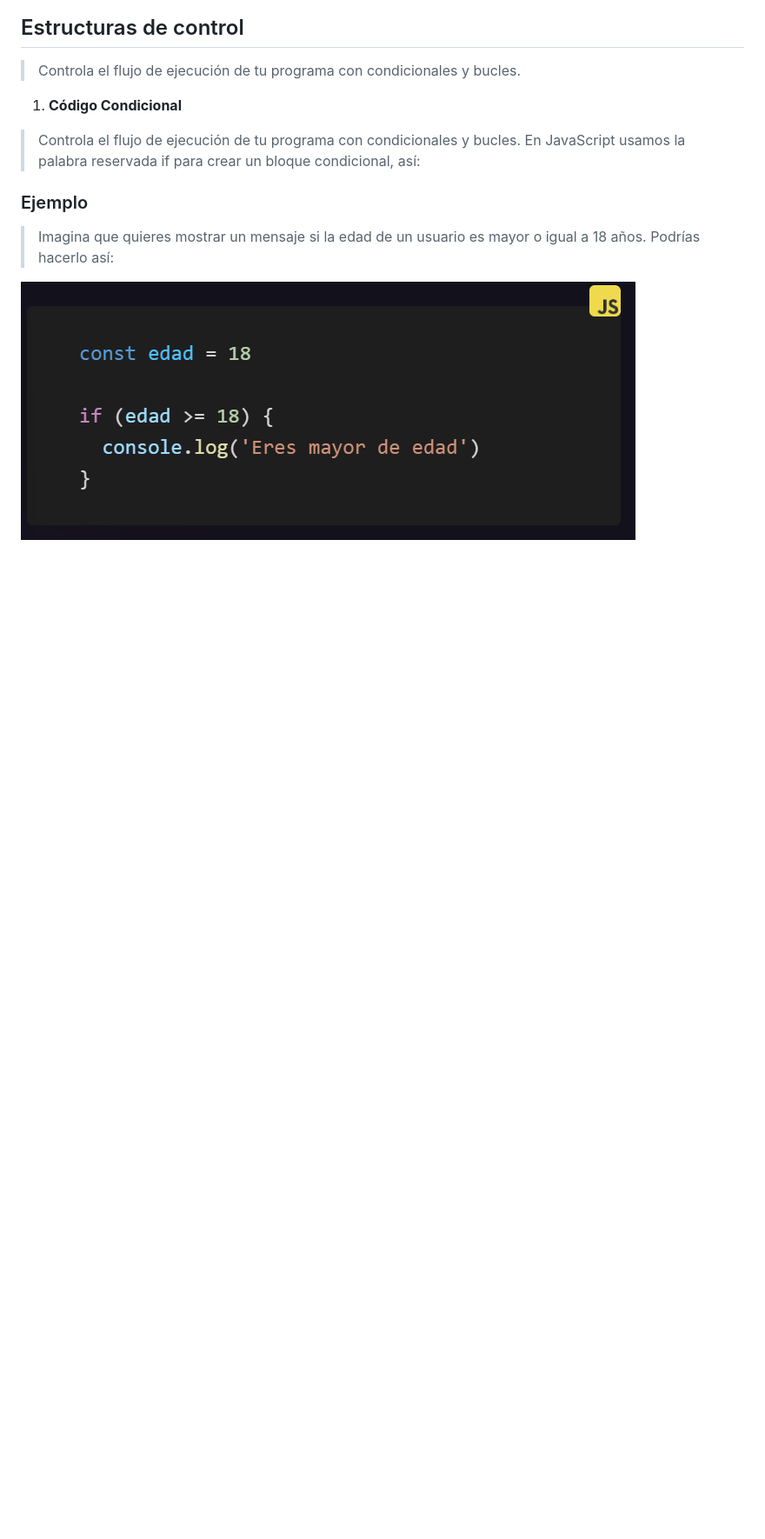
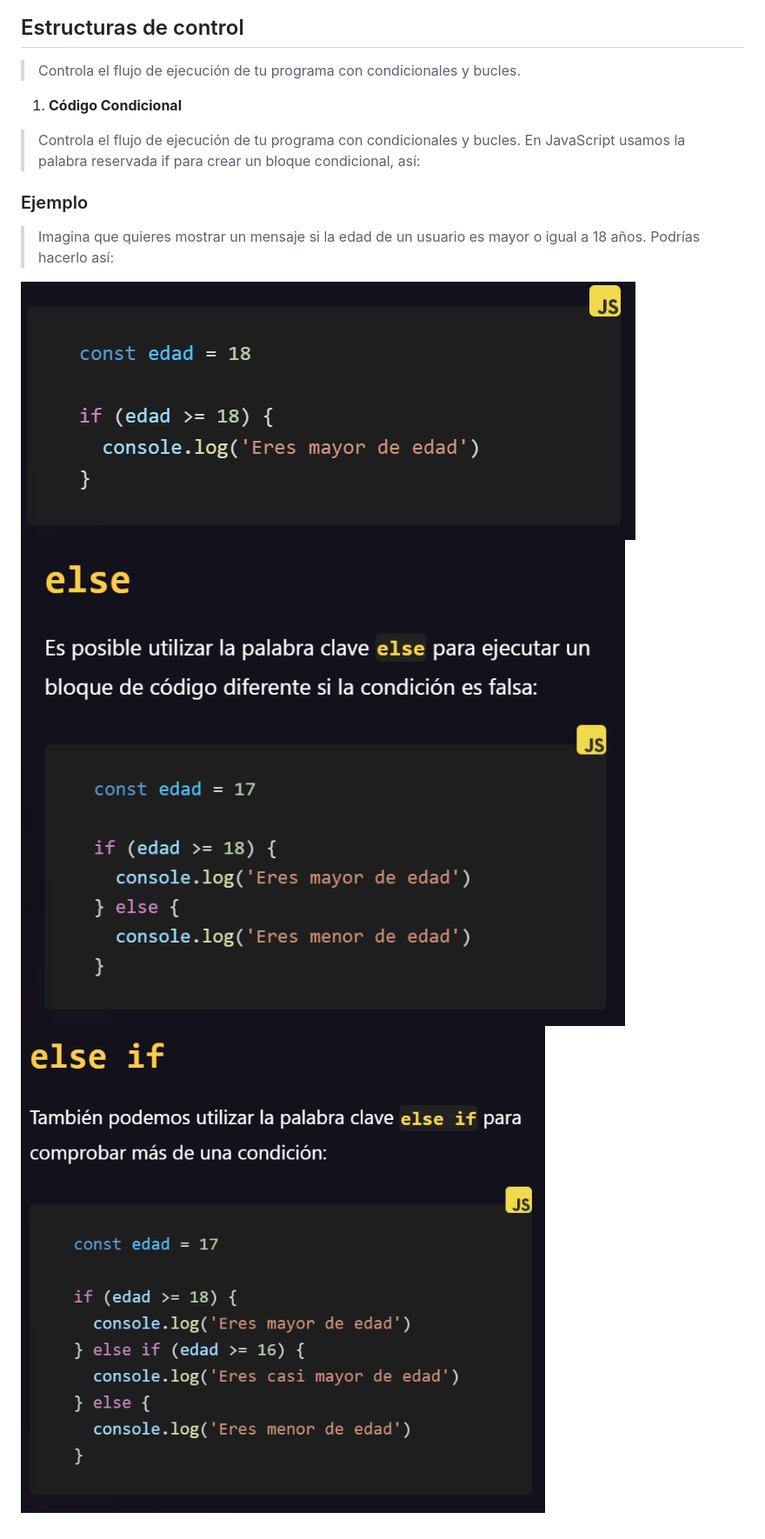
Before and after one commit to AlejoR96/AprendeJS, a Markdown page: notes.md, the part around the change. Shown: that part at 87% size. GitHub-like rendering; pictures changed too: Condicional_else.png (added), Condicional_elseif.png (added); blank space fills up the shorter version.

Commit message:
Se agrega comentarios y pruebas condicionales

```diff
--- a/notes.md
+++ b/notes.md
@@ -45,3 +45,5 @@ En JS se encuentra las siguientes variables para usar a la hora de programar.
 > Imagina que quieres mostrar un mensaje si la edad de un usuario es mayor o igual a 18 años. Podrías hacerlo así:
 
 ![alt text](Condicional_if.png)
+![alt text](Condicional_else.png)
+![alt text](Condicional_elseif.png)
```
Also changed, not shown: 1 other file.
